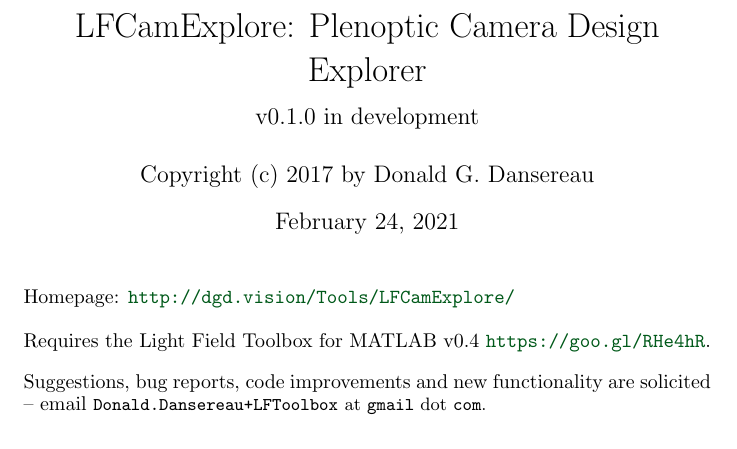
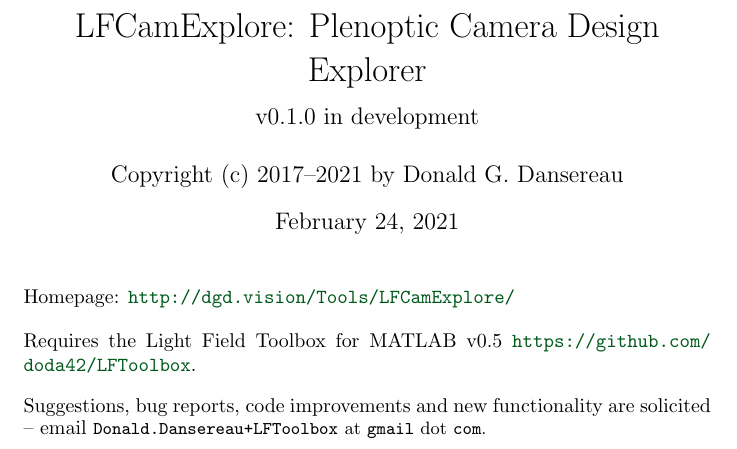
Before and after one commit to doda42/LFCamExplore, a LaTeX document (Doc/LFCamExplore.tex): part of page 1 of 16, cut so that both start at the same text. Compiled offline with pdfLaTeX.

Commit message:
minor doc updates, still in development

```diff
--- a/Doc/LFCamExplore.tex
+++ b/Doc/LFCamExplore.tex
@@ -38,7 +38,7 @@
 LFCamExplore: Plenoptic Camera Design Explorer\\
 {\large v0.1.0 in development }}
 
-\author{Copyright (c) 2017 by Donald G. Dansereau}
+\author{Copyright (c) 2017--2021 by Donald G. Dansereau}
 
 \date{\today}
 
@@ -101,7 +101,7 @@
 Homepage: \url{http://dgd.vision/Tools/LFCamExplore/}
 
 \vspace{1em}\noindent
-Requires the Light Field Toolbox for MATLAB v0.4 \url{https://goo.gl/RHe4hR}.
+Requires the Light Field Toolbox for MATLAB v0.5 \url{https://github.com/doda42/LFToolbox}.
 
 \vspace{1em}\noindent
 Suggestions, bug reports, code improvements and new functionality are solicited -- email \SymbolText{Donald.Dansereau+LFToolbox} \small{at} \SymbolText{gmail} \small{dot} \SymbolText{com}.
```
Also changed, not shown: LFCamExplore.pdf, README.md, 1 other file.
